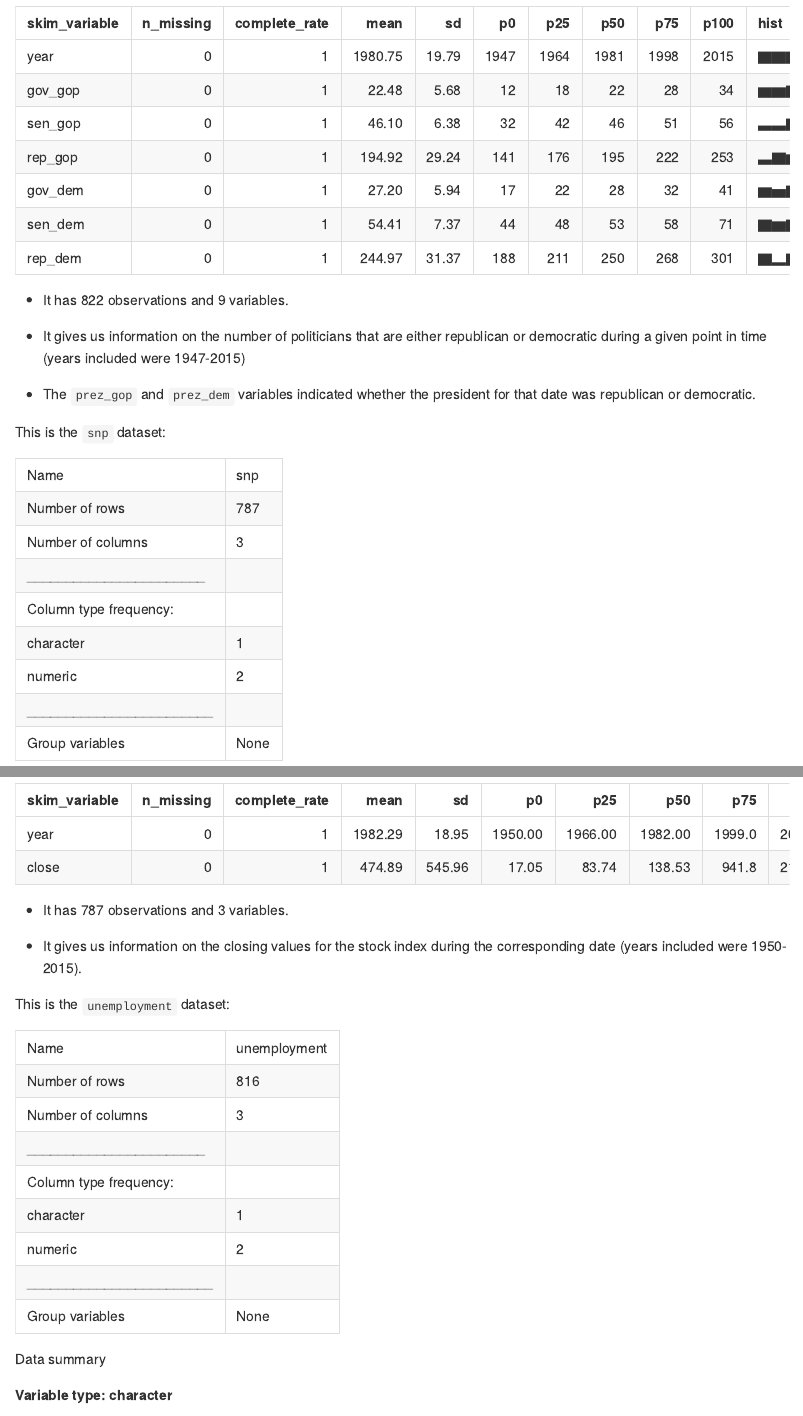
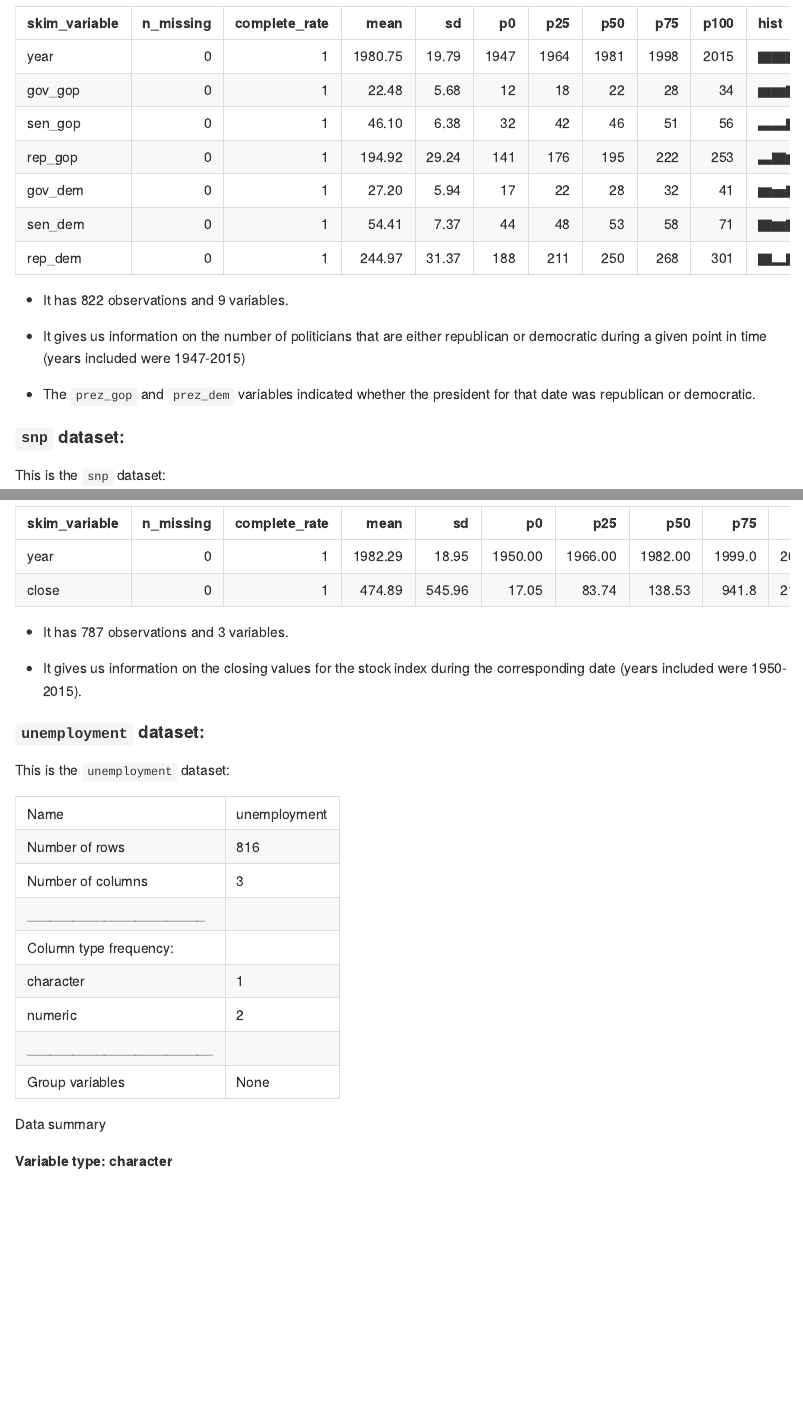
Before and after one commit to kb3246/p8105_hw2_kb3246, an R Markdown document (p8105_hw2_kb3246.Rmd): the page in a window 1100 px wide, from 10920 px down, and a second part further down, joined at a grey line. The pictures show the output file p8105_hw2_kb3246.md that the author committed with the source, drawn offline in the style of GitHub.

Commit message:
text editing and changes to format

```diff
--- a/p8105_hw2_kb3246.Rmd
+++ b/p8105_hw2_kb3246.Rmd
@@ -220,6 +220,8 @@ This is the `pols_month` dataset:
 
 - The `prez_gop` and `prez_dem` variables indicated whether the president for that date was republican or democratic.
 
+#### `snp` dataset:
+
 This is the `snp` dataset:
 
 `r skim(snp)`
@@ -227,6 +229,8 @@ This is the `snp` dataset:
 - It has `r nrow(snp)` observations and `r ncol(snp)` variables.
 
 - It gives us information on the closing values for the stock index during the corresponding date (years included were 1950-2015).
+
+#### `unemployment` dataset:
 
 This is the `unemployment` dataset:
 
```
Also changed, not shown: p8105_hw2_kb3246.md.
